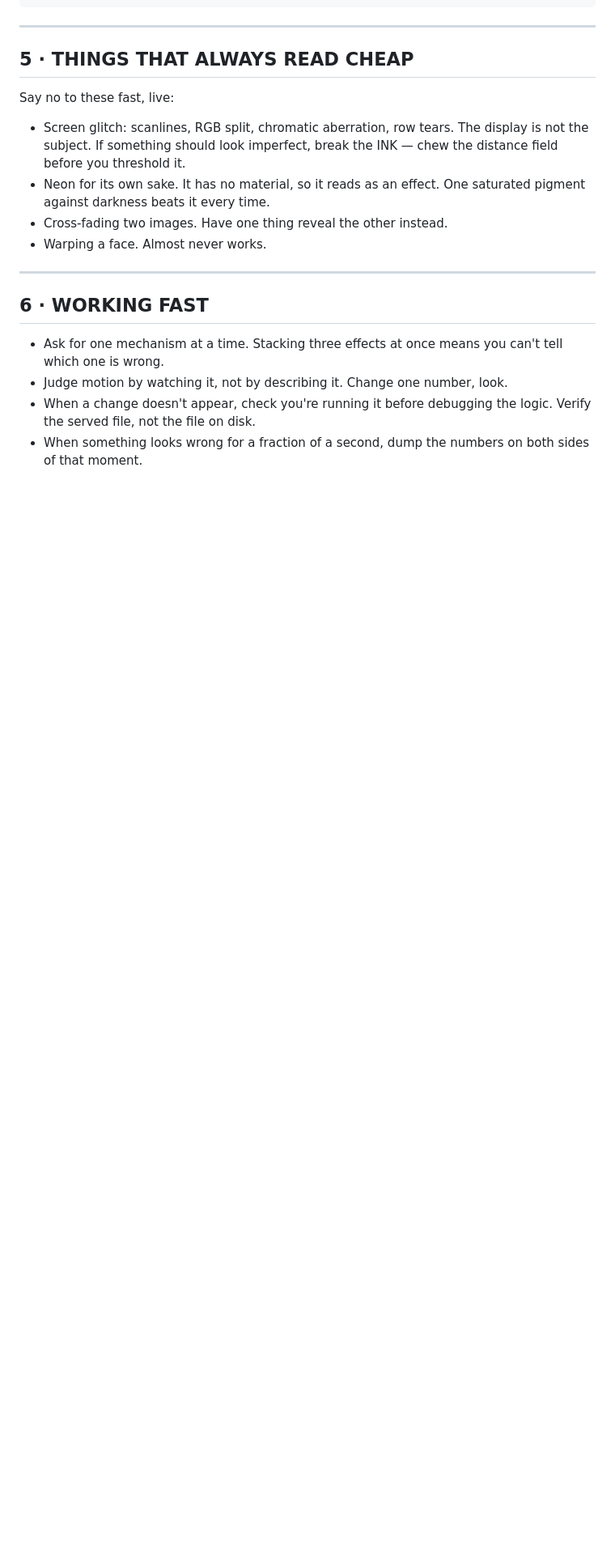
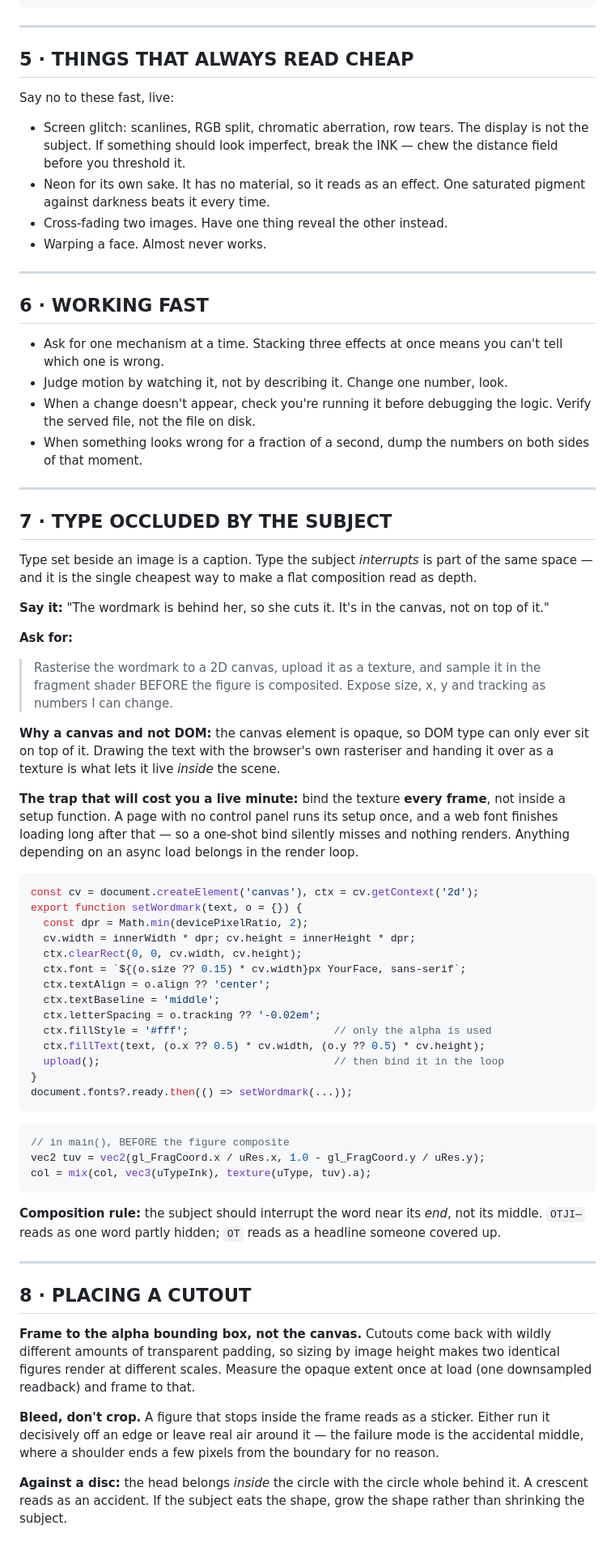
Before and after one commit to lelapinsauvage/karim-kit, a Markdown page: MECHANISMS.md, the part around the change. Shown at 81% size. GitHub-like rendering; blank space fills up the shorter version.

Commit message:
document type occlusion and cutout placement as mechanisms
Both written as generic technique -- what it does, what to say, what to ask for,
the traps -- with no layout, copy or palette from any brief.

````diff
--- a/MECHANISMS.md
+++ b/MECHANISMS.md
@@ -165,3 +165,74 @@ Say no to these fast, live:
   logic. Verify the served file, not the file on disk.
 - When something looks wrong for a fraction of a second, dump the numbers on
   both sides of that moment.
+
+---
+
+## 7 · TYPE OCCLUDED BY THE SUBJECT
+
+Type set beside an image is a caption. Type the subject *interrupts* is part of
+the same space — and it is the single cheapest way to make a flat composition
+read as depth.
+
+**Say it:** "The wordmark is behind her, so she cuts it. It's in the canvas, not
+on top of it."
+
+**Ask for:**
+> Rasterise the wordmark to a 2D canvas, upload it as a texture, and sample it in
+> the fragment shader BEFORE the figure is composited. Expose size, x, y and
+> tracking as numbers I can change.
+
+**Why a canvas and not DOM:** the canvas element is opaque, so DOM type can only
+ever sit on top of it. Drawing the text with the browser's own rasteriser and
+handing it over as a texture is what lets it live *inside* the scene.
+
+**The trap that will cost you a live minute:** bind the texture **every frame**,
+not inside a setup function. A page with no control panel runs its setup once,
+and a web font finishes loading long after that — so a one-shot bind silently
+misses and nothing renders. Anything depending on an async load belongs in the
+render loop.
+
+```js
+const cv = document.createElement('canvas'), ctx = cv.getContext('2d');
+export function setWordmark(text, o = {}) {
+  const dpr = Math.min(devicePixelRatio, 2);
+  cv.width = innerWidth * dpr; cv.height = innerHeight * dpr;
+  ctx.clearRect(0, 0, cv.width, cv.height);
+  ctx.font = `${(o.size ?? 0.15) * cv.width}px YourFace, sans-serif`;
+  ctx.textAlign = o.align ?? 'center';
+  ctx.textBaseline = 'middle';
+  ctx.letterSpacing = o.tracking ?? '-0.02em';
+  ctx.fillStyle = '#fff';                       // only the alpha is used
+  ctx.fillText(text, (o.x ?? 0.5) * cv.width, (o.y ?? 0.5) * cv.height);
+  upload();                                     // then bind it in the loop
+}
+document.fonts?.ready.then(() => setWordmark(...));
+```
+
+```glsl
+// in main(), BEFORE the figure composite
+vec2 tuv = vec2(gl_FragCoord.x / uRes.x, 1.0 - gl_FragCoord.y / uRes.y);
+col = mix(col, vec3(uTypeInk), texture(uType, tuv).a);
+```
+
+**Composition rule:** the subject should interrupt the word near its *end*, not
+its middle. `OTJI—` reads as one word partly hidden; `OT` reads as a headline
+someone covered up.
+
+---
+
+## 8 · PLACING A CUTOUT
+
+**Frame to the alpha bounding box, not the canvas.** Cutouts come back with
+wildly different amounts of transparent padding, so sizing by image height makes
+two identical figures render at different scales. Measure the opaque extent once
+at load (one downsampled readback) and frame to that.
+
+**Bleed, don't crop.** A figure that stops inside the frame reads as a sticker.
+Either run it decisively off an edge or leave real air around it — the failure
+mode is the accidental middle, where a shoulder ends a few pixels from the
+boundary for no reason.
+
+**Against a disc:** the head belongs *inside* the circle with the circle whole
+behind it. A crescent reads as an accident. If the subject eats the shape, grow
+the shape rather than shrinking the subject.
````
